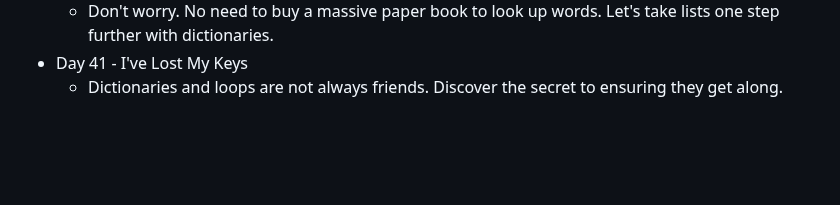
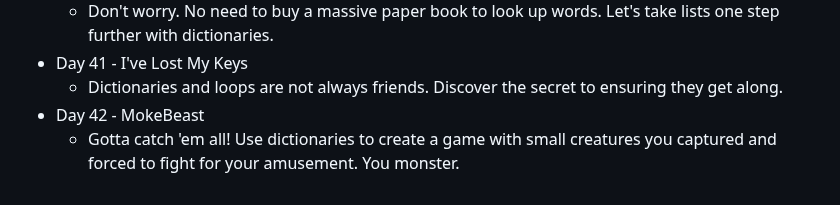
Before and after one commit to DavidCalebChaparroOrozco/replit100daysofcode, a Markdown page: README.md, the part around the change. Rendered like a GitHub page; blank space fills up the shorter version.

```diff
--- a/README.md
+++ b/README.md
@@ -81,3 +81,5 @@
 	* Don't worry. No need to buy a massive paper book to look up words. Let's take lists one step further with dictionaries.
 * Day 41 - I've Lost My Keys
 	* Dictionaries and loops are not always friends. Discover the secret to ensuring they get along.
+* Day 42 - MokeBeast
+	* Gotta catch 'em all! Use dictionaries to create a game with small creatures you captured and forced to fight for your amusement. You monster.
```
